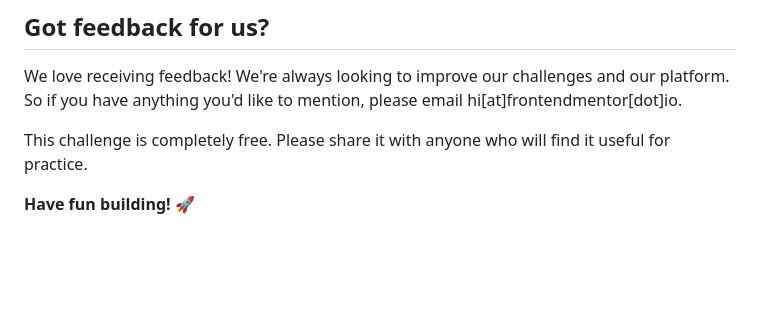
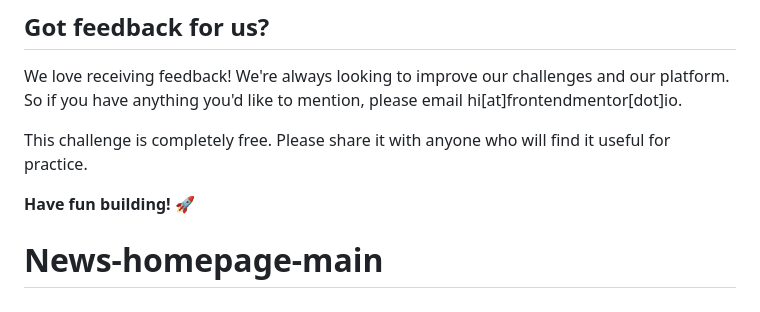
Before and after one commit to alvarozama/News-homepage-main, a Markdown page: README.md, the part around the change. Drawn GitHub-style; blank space fills up the shorter version.

```diff
--- a/README.md
+++ b/README.md
@@ -92,3 +92,4 @@ We love receiving feedback! We're always looking to improve our challenges and o
 This challenge is completely free. Please share it with anyone who will find it useful for practice.
 
 **Have fun building!** 🚀
+# News-homepage-main
```
